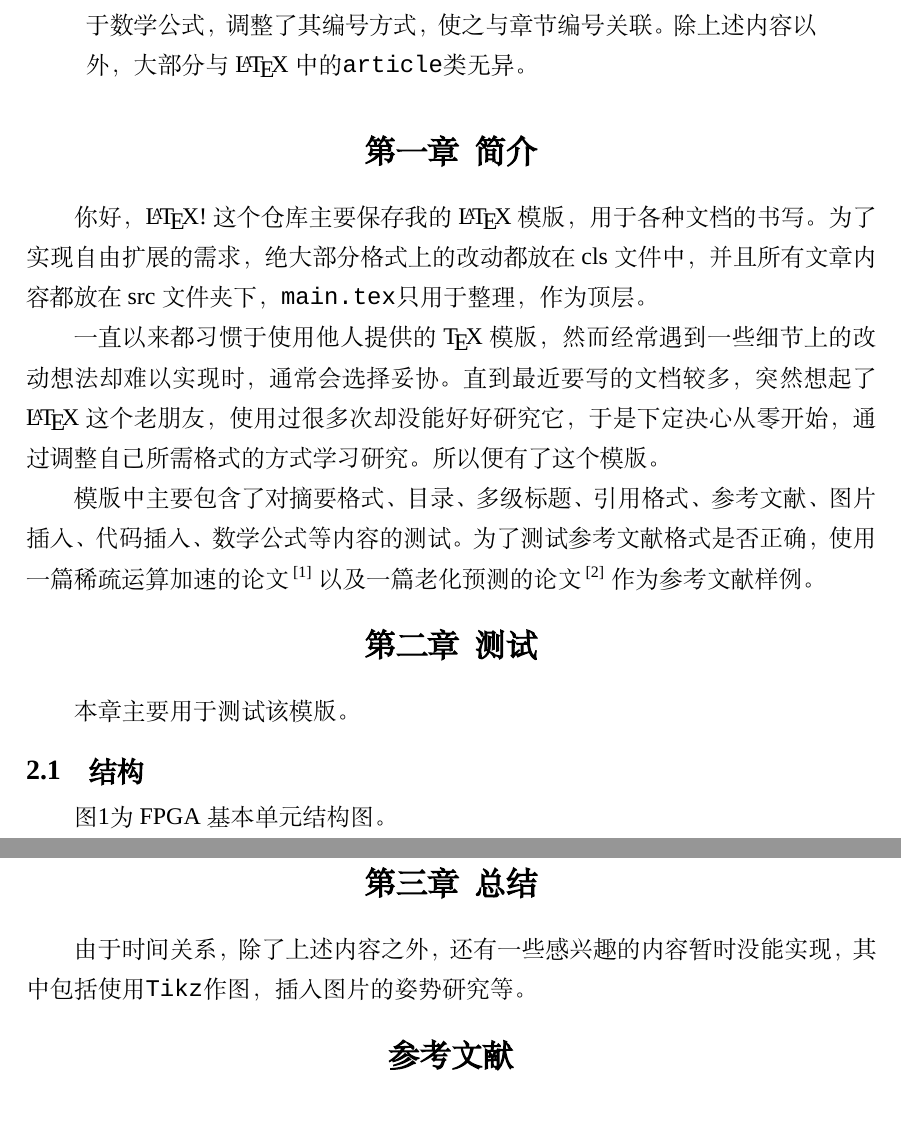
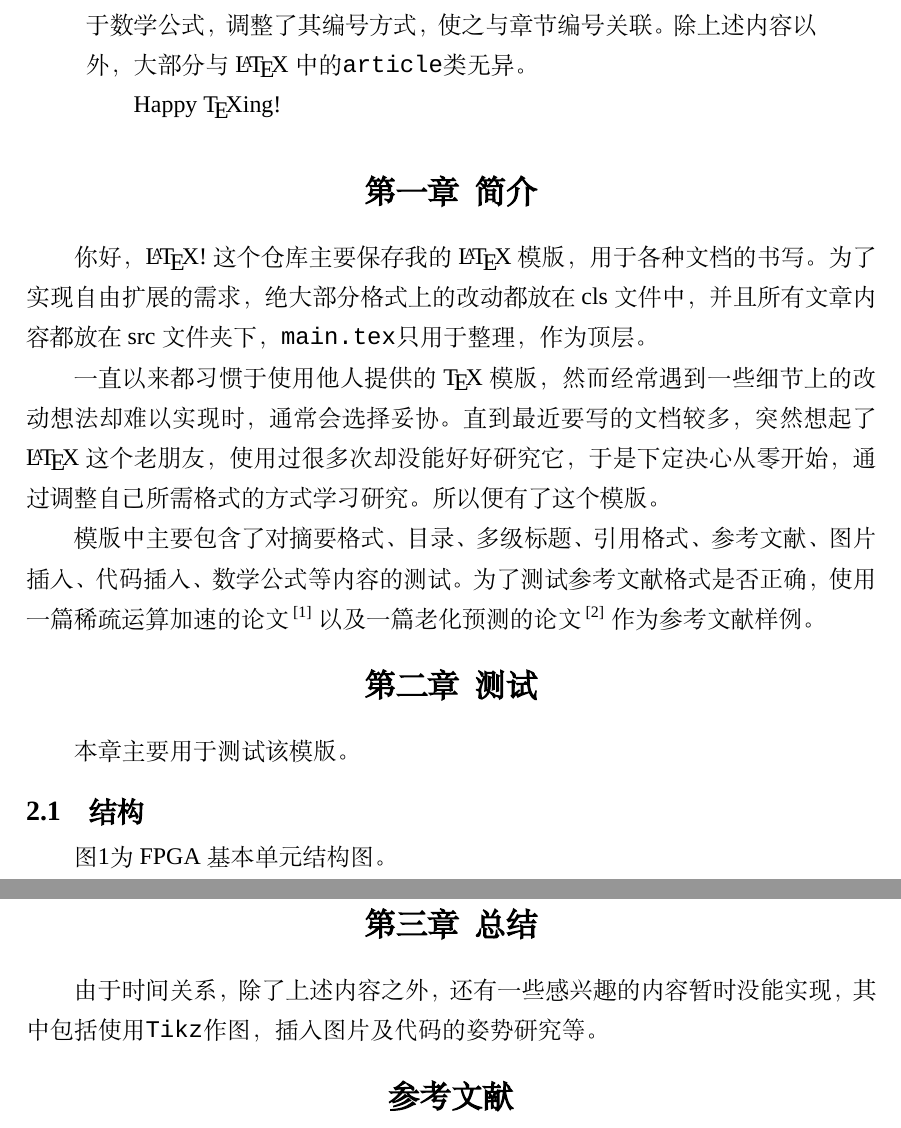
Before and after one commit to flyjancy/report, a LaTeX document (main.tex, which reads src/abs.tex, src/summary.tex, src/test.tex): two parts of pages 2 and 6 of 6, joined at a grey line, cut so that both start at the same text. Compiled offline with XeLaTeX; a missing font is replaced by an installed copy or a similar font.

Commit message:
Version 1.0

```diff
--- a/src/abs.tex
+++ b/src/abs.tex
@@ -6,3 +6,5 @@
 使用灰色斜体。另外对于数学公式，调整了其编号方式，使之与
 章节编号关联。除上述内容以外，大部分与\LaTeX 中的\verb!article!类
 无异。
+
+Happy \TeX ing!
--- a/src/summary.tex
+++ b/src/summary.tex
@@ -1,2 +1,2 @@
 由于时间关系，除了上述内容之外，还有一些感兴趣的内容暂时没能实现，其中包括
-使用\verb!Tikz!作图，插入图片的姿势研究等。
+使用\verb!Tikz!作图，插入图片及代码的姿势研究等。
--- a/src/test.tex
+++ b/src/test.tex
@@ -1,12 +1,12 @@
 本章主要用于测试该模版。
 
 \subsection{结构}
-图\ref{FPGA结构}为FPGA基本单元结构图。
+图\ref{f1}为FPGA基本单元结构图。
 \begin{figure}[H] % H为当前位置，!htb为忽略美学标准，htbp为浮动图形
     \centering
     \includegraphics{img/FPGA.jpg}
     \caption{Slice of FPGA} %最终文档中希望显示的图片标题
-    \label{FPGA结构} %用于文内引用的标签
+    \label{f1} %用于文内引用的标签
 \end{figure}
 
 FPGA的基本单元是Slice，主要包括LUT、MUX及触发器，其中每个Slice的大小和FPGA型号有关。
```
Also changed, not shown: main.pdf, src/intro.tex (line endings or trailing spaces).
